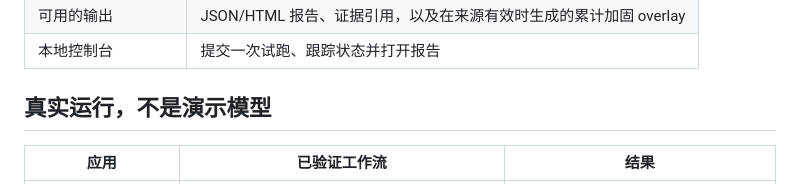
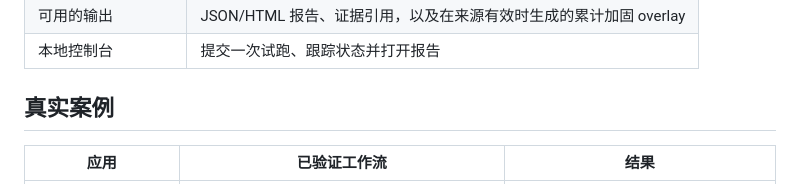
Before and after one commit to Taiquan-Zhou/RunTheRepo, a Markdown page: README.zh-CN.md, the part around the change. Drawn GitHub-style.

```diff
--- a/README.zh-CN.md
+++ b/README.zh-CN.md
@@ -28,7 +28,7 @@ https://github.com/user-attachments/assets/ec1fb7e6-3c57-4b43-9705-97b854d1eccd
 | 可用的输出 | JSON/HTML 报告、证据引用，以及在来源有效时生成的累计加固 overlay |
 | 本地控制台 | 提交一次试跑、跟踪状态并打开报告 |
 
-## 真实运行，不是演示模型
+## 真实案例
 
 | 应用 | 已验证工作流 | 结果 |
 | --- | --- | --- |
```
